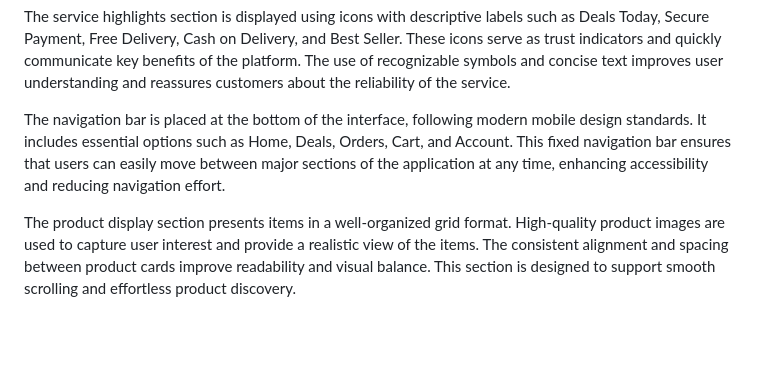
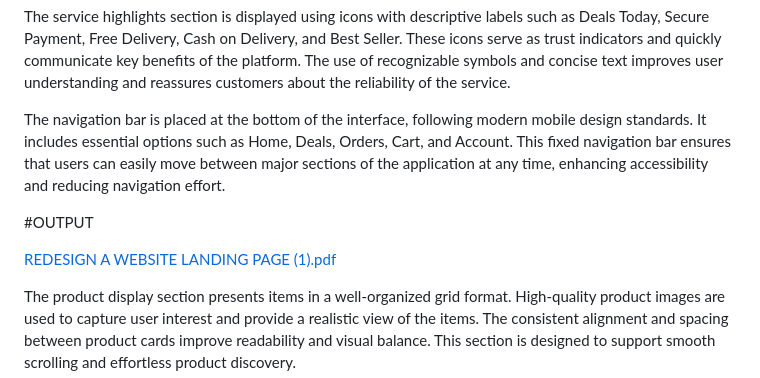
Before and after one commit to Abinaya101205/UI-UX-Design-, a Markdown page: README.md, the part around the change. GitHub-like rendering; blank space fills up the shorter version.

```diff
--- a/README.md
+++ b/README.md
@@ -22,6 +22,10 @@ The service highlights section is displayed using icons with descriptive labels
 
 The navigation bar is placed at the bottom of the interface, following modern mobile design standards. It includes essential options such as Home, Deals, Orders, Cart, and Account. This fixed navigation bar ensures that users can easily move between major sections of the application at any time, enhancing accessibility and reducing navigation effort.
 
+#OUTPUT
+
+[REDESIGN A  WEBSITE LANDING  PAGE (1).pdf](https://github.com/user-attachments/files/24594579/REDESIGN.A.WEBSITE.LANDING.PAGE.1.pdf)
+
 The product display section presents items in a well-organized grid format. High-quality product images are used to capture user interest and provide a realistic view of the items. The consistent alignment and spacing between product cards improve readability and visual balance. This section is designed to support smooth scrolling and effortless product discovery.
 
 The improved design emphasizes better spacing, alignment, and visual hierarchy, making the interface appear less crowded and more user-friendly. The background color and contrast are carefully chosen to reduce eye strain while maintaining a modern and appealing look. Typography is clear and readable, supporting users of different age groups.
```
